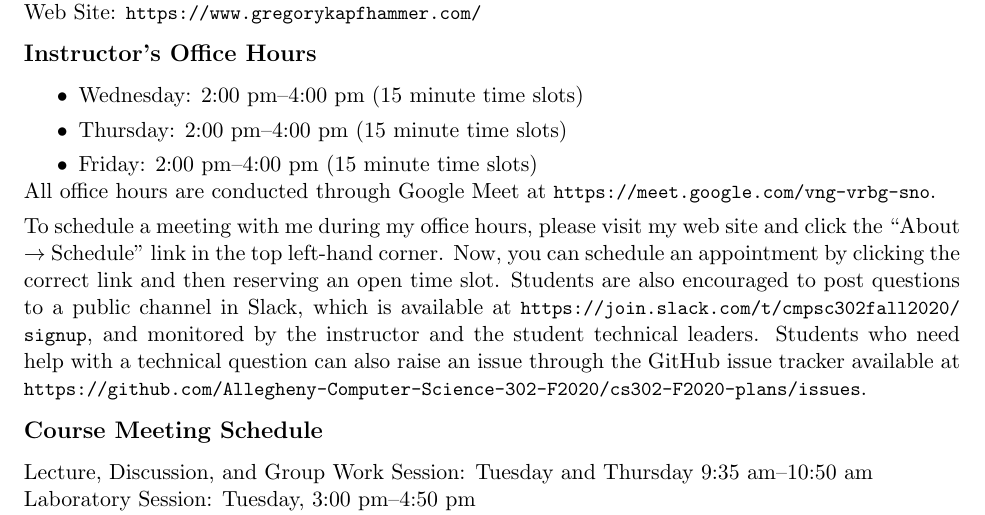
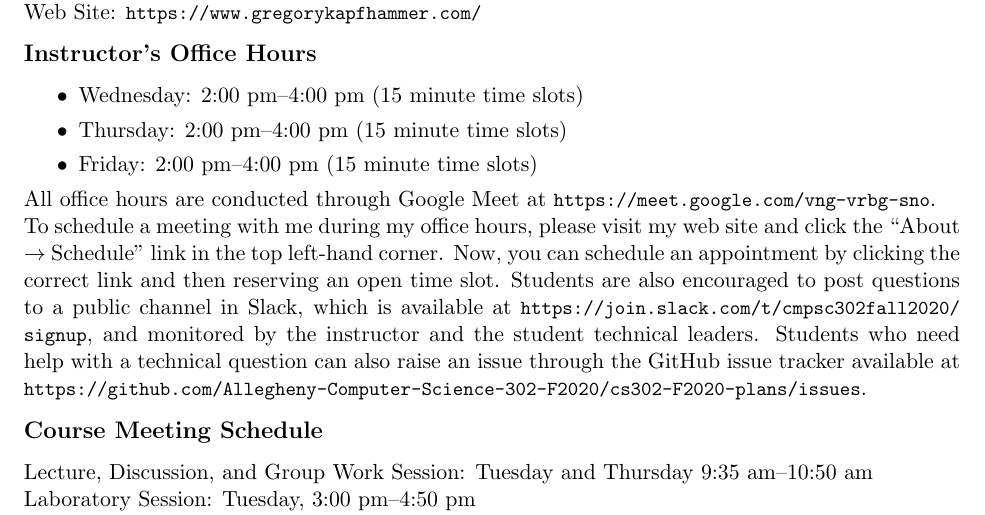
Before and after one commit to Allegheny-Computer-Science-302-F2020/cs302-F2020-syllabus, a LaTeX document (cs302F2020_syllabus.tex): part of page 1 of 6, cut so that both start at the same text. Compiled offline with pdfLaTeX.

Commit message:
Fix spacing mistakes in the cs302F2020_syllabus.tex.

```diff
--- a/cs302F2020_syllabus.tex
+++ b/cs302F2020_syllabus.tex
@@ -91,12 +91,10 @@ Dr.\ Gregory M.\ Kapfhammer\\
 
 \end{itemize}
 
-\vspace*{-.1in}
+\vspace*{-.05in}
 
 \noindent All office hours are conducted through Google Meet at
 \url{https://meet.google.com/vng-vrbg-sno}.
-
-\vspace*{.05in}
 
 \noindent To schedule a meeting with me during my office hours, please visit my
 web site and click the ``About $\rightarrow$ Schedule'' link in the top
```
